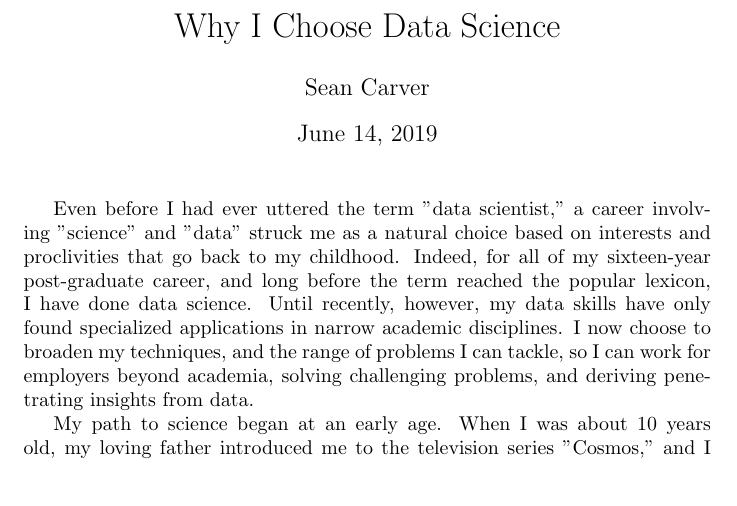
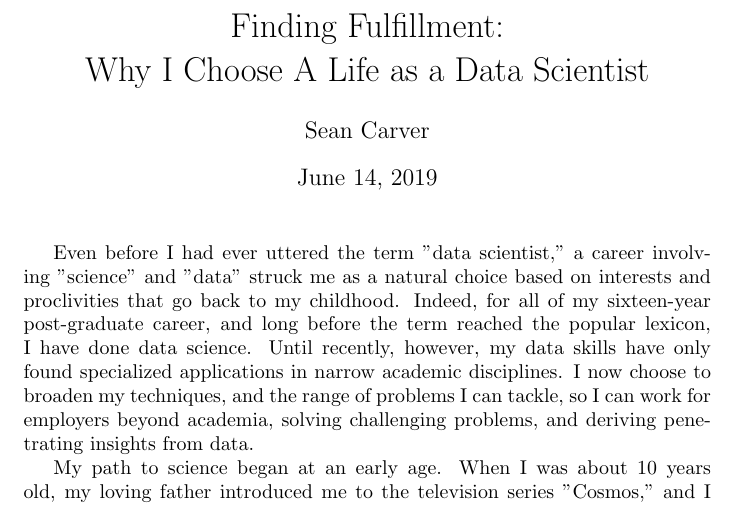
Before and after one commit to seancarverphd/flatiron_repo, a LaTeX document (blogs/blog1/blog1.tex): part of page 1 of 4, cut at the place of the change. Compiled offline with pdfLaTeX.

Commit message:
Changed title.

```diff
--- a/blogs/blog1/blog1.tex
+++ b/blogs/blog1/blog1.tex
@@ -1,5 +1,5 @@
 \documentclass{article}
-\title{Why I Choose Data Science}
+\title{Finding Fulfillment: \\ Why I Choose A Life as a Data Scientist}
 \author{Sean Carver}
 \begin{document}
 \maketitle
```
